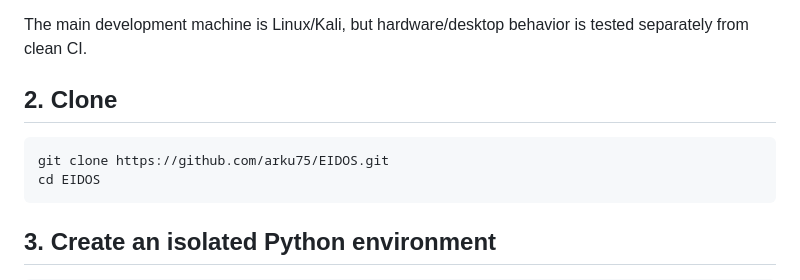
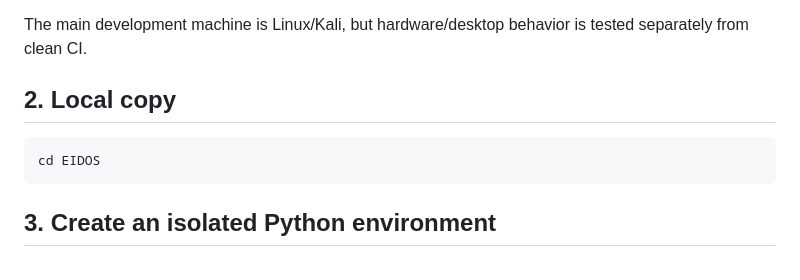
Before and after one commit to arku75/EIDOS, a Markdown page: docs/INSTALL.md, the part around the change. Drawn GitHub-style.

Commit message:
docs: remove explicit git clone instruction

````diff
--- a/docs/INSTALL.md
+++ b/docs/INSTALL.md
@@ -12,10 +12,9 @@ Current public validation uses **Ubuntu Linux + Python 3.11** in GitHub Actions.
 
 The main development machine is Linux/Kali, but hardware/desktop behavior is tested separately from clean CI.
 
-## 2. Clone
+## 2. Local copy
 
 ```bash
-git clone https://github.com/arku75/EIDOS.git
 cd EIDOS
 ```
 
````
